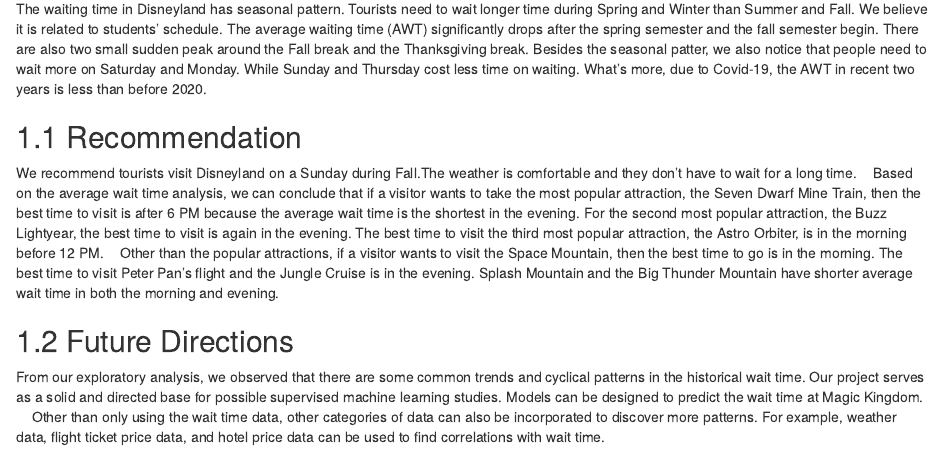
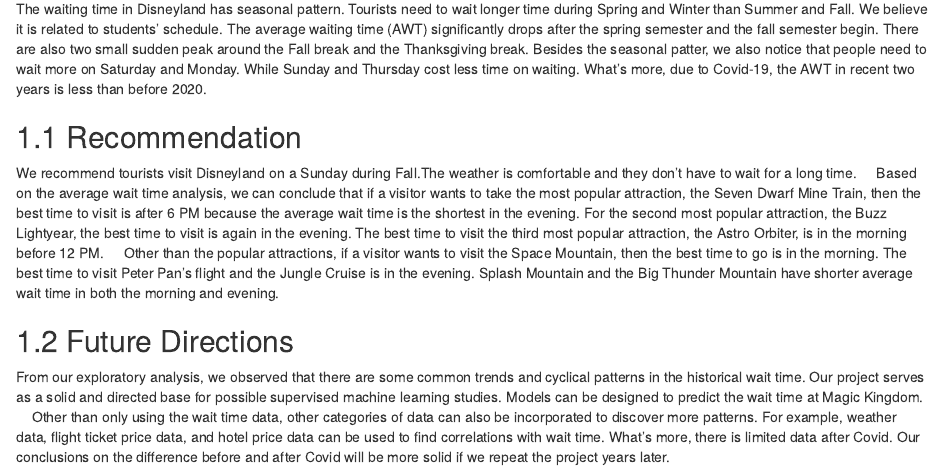
Before and after one commit to edav5702proj/EDAV-Final-Project, an R Markdown document (conclusion.Rmd): the page in a window 1100 px wide, from 70 px down. Rendered offline with R 4.5, knitr and Pandoc, with nearby package versions; drawn as R Markdown's standard HTML page in place of the format the file asks for.

Commit message:
conclusion

```diff
--- a/conclusion.Rmd
+++ b/conclusion.Rmd
@@ -2,13 +2,13 @@
 The waiting time in Disneyland has seasonal pattern. Tourists need to wait longer time during Spring and Winter than Summer and Fall. We believe it is related to students' schedule. The average waiting time (AWT) significantly drops after the spring semester and the fall semester begin. There are also two small sudden peak around the Fall break and the Thanksgiving break. Besides the seasonal patter, we also notice that people need to wait more on Saturday and Monday. While Sunday and Thursday cost less time on waiting. What's more, due to Covid-19, the AWT in recent two years is less than before 2020. \
 
 ## Recommendation
-We recommend tourists visit Disneyland on a Sunday during Fall.The weather is comfortable and they don't have to wait for a long time.\
-\
-Based on the average wait time analysis, we can conclude that if a visitor wants to take the most popular attraction, the Seven Dwarf Mine Train, then the best time to visit is after 6 PM because the average wait time is the shortest in the evening. For the second most popular attraction, the Buzz Lightyear, the best time to visit is again in the evening. The best time to visit the third most popular attraction, the Astro Orbiter, is in the morning before 12 PM.\
-\
+We recommend tourists visit Disneyland on a Sunday during Fall.The weather is comfortable and they don't have to wait for a long time.     \
+      \
+Based on the average wait time analysis, we can conclude that if a visitor wants to take the most popular attraction, the Seven Dwarf Mine Train, then the best time to visit is after 6 PM because the average wait time is the shortest in the evening. For the second most popular attraction, the Buzz Lightyear, the best time to visit is again in the evening. The best time to visit the third most popular attraction, the Astro Orbiter, is in the morning before 12 PM.     \
+     \
 Other than the popular attractions, if a visitor wants to visit the Space Mountain, then the best time to go is in the morning. The best time to visit Peter Pan’s flight and the Jungle Cruise is in the evening. Splash Mountain and the Big Thunder Mountain have shorter average wait time in both the morning and evening. \
 
 ## Future Directions
-From our exploratory analysis, we observed that there are some common trends and cyclical patterns in the historical wait time. Our project serves as a solid and directed base for possible supervised machine learning studies. Models can be designed to predict the wait time at Magic Kingdom.  \
-\
-Other than only using the wait time data, other categories of data can also be incorporated to discover more patterns. For example, weather data, flight ticket price data, and hotel price data can be used to find correlations with wait time.
+From our exploratory analysis, we observed that there are some common trends and cyclical patterns in the historical wait time. Our project serves as a solid and directed base for possible supervised machine learning studies. Models can be designed to predict the wait time at Magic Kingdom.     \
+     \
+Other than only using the wait time data, other categories of data can also be incorporated to discover more patterns. For example, weather data, flight ticket price data, and hotel price data can be used to find correlations with wait time. What's more, there is limited data after Covid. Our conclusions on the difference before and after Covid will be more solid if we repeat the project years later.
```
